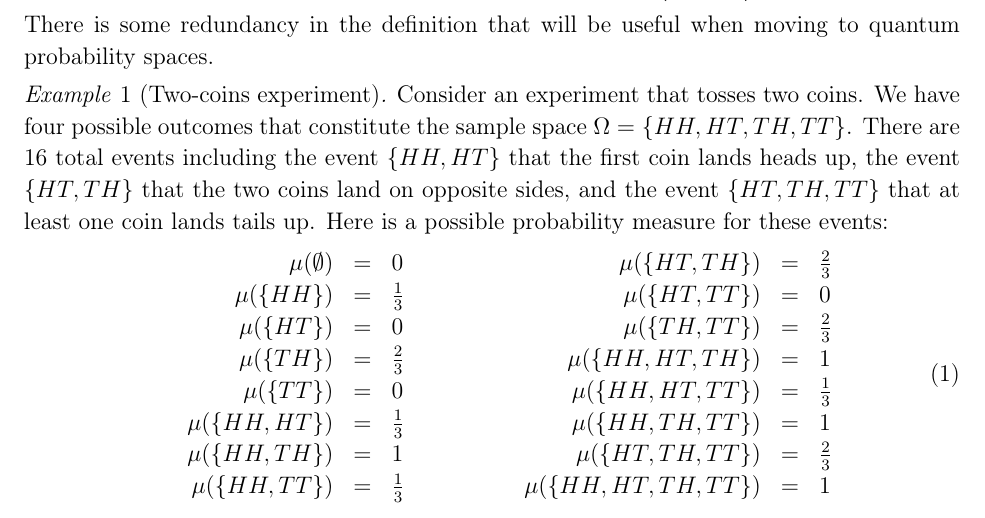
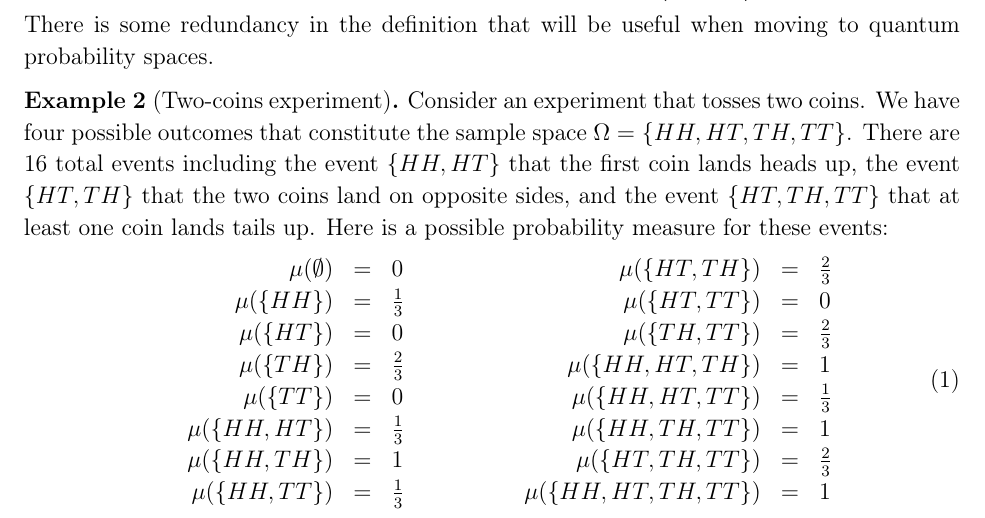
Before and after one commit to yuttai/Contextuality-and-Nonlocality-in-Discrete-Quantum-Theory, a LaTeX paper (prop_iop.tex): part of page 5 of 37, cut so that both start at the same text. Compiled offline with pdfLaTeX.

Commit message:
prop_iop.tex Fix the theorem-style so that it is easier to find...

```diff
--- a/prop_iop.tex
+++ b/prop_iop.tex
@@ -15,12 +15,13 @@
 \usepackage{iopams}
 \usepackage{setstack}
 
-\theoremstyle{remark}
-\newtheorem{example}{Example}
-\newtheorem{definition}{Definition}
+\theoremstyle{plain}
 \newtheorem{thm}{Theorem}
-\newtheorem{lemma}{Lemma}
-\newtheorem{cor}{Corollary}
+\newtheorem{lemma}[thm]{Lemma}
+\newtheorem{cor}[thm]{Corollary}
+\theoremstyle{definition}
+\newtheorem{definition}[thm]{Definition}
+\newtheorem{example}[thm]{Example}
 
 \newcommand{\Hilb}{\mathcal{H}}
 \newcommand{\events}{\ensuremath{\mathcal{E}}}
```
Also changed, not shown: 1 other file.
